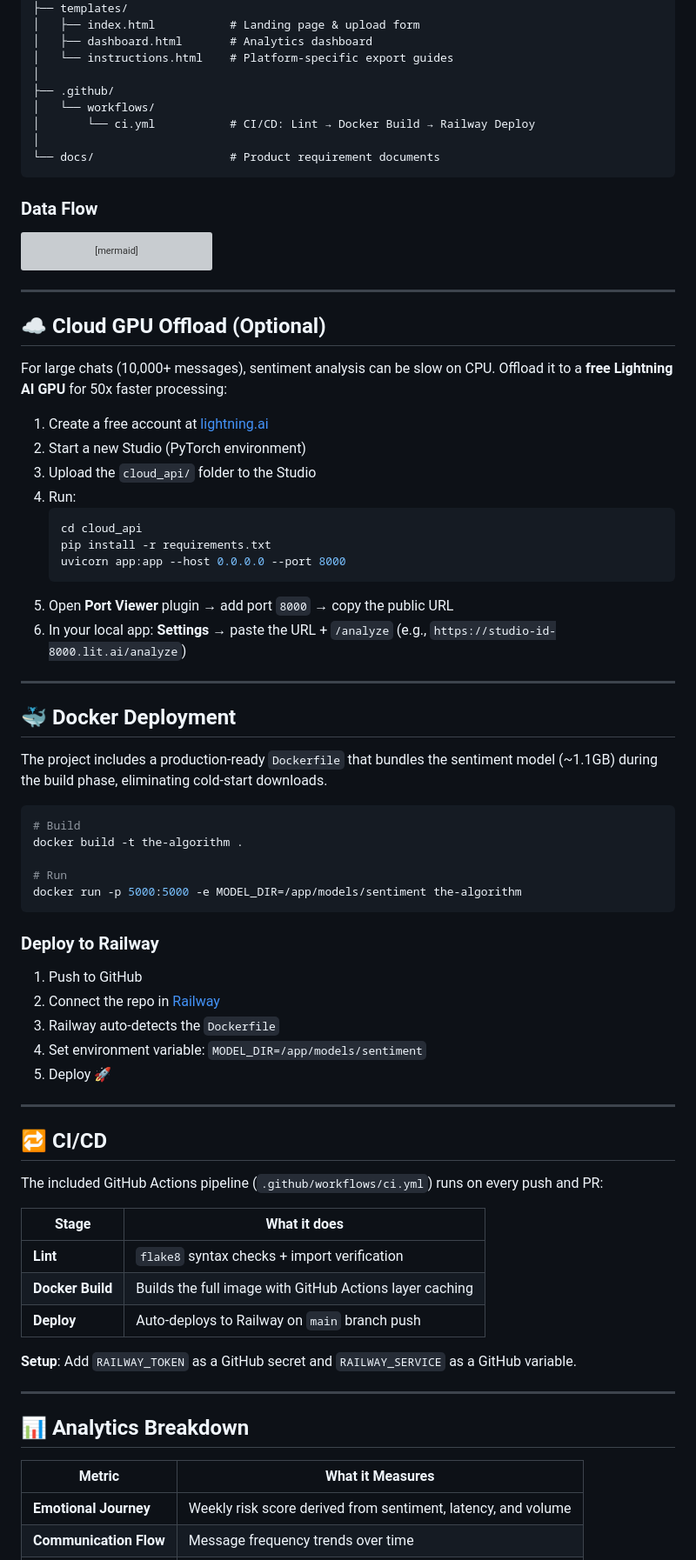
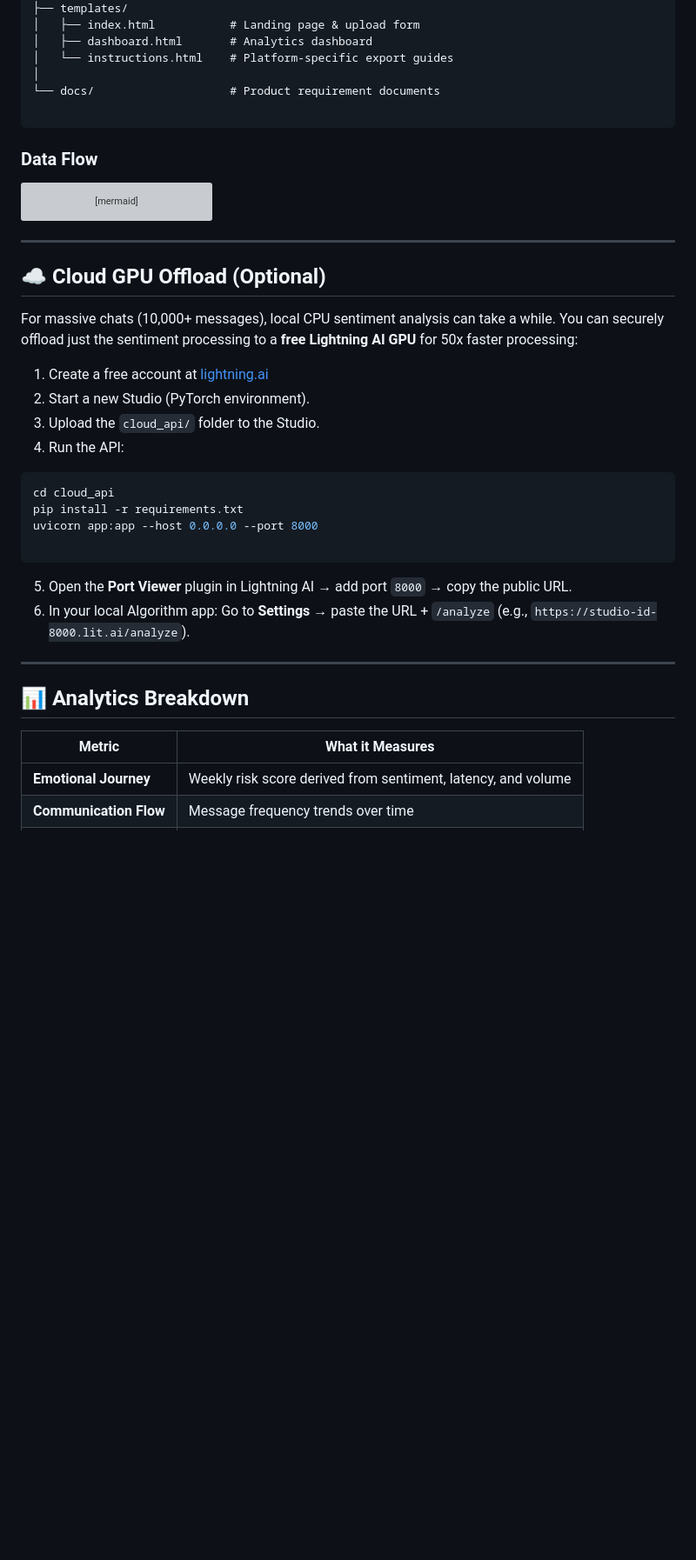
Before and after one commit to rixabhh/TheAlgorithm, a Markdown page: README.md, the part around one of its changes. Shown at 87% size. Drawn GitHub-style; blank space fills up the shorter version; grey boxes are pictures that could not be loaded.

````diff
--- a/README.md
+++ b/README.md
@@ -99,11 +116,8 @@ The Algorithm/
 │   ├── dashboard.html       # Analytics dashboard
 │   └── instructions.html    # Platform-specific export guides
 │
-├── .github/
-│   └── workflows/
-│       └── ci.yml           # CI/CD: Lint → Docker Build → Railway Deploy
-│
 └── docs/                    # Product requirement documents
+
 ```
 
 ### Data Flow
@@ -119,68 +133,36 @@ graph LR
     F --> H[LLM Coach]
     G --> H
     H --> I[Dashboard]
+
 ```
 
 ---
 
 ## ☁️ Cloud GPU Offload (Optional)
 
-For large chats (10,000+ messages), sentiment analysis can be slow on CPU. Offload it to a **free Lightning AI GPU** for 50x faster processing:
+For massive chats (10,000+ messages), local CPU sentiment analysis can take a while. You can securely offload just the sentiment processing to a **free Lightning AI GPU** for 50x faster processing:
 
 1. Create a free account at [lightning.ai](https://lightning.ai/)
-2. Start a new Studio (PyTorch environment)
-3. Upload the `cloud_api/` folder to the Studio
-4. Run:
-   ```bash
-   cd cloud_api
-   pip install -r requirements.txt
-   uvicorn app:app --host 0.0.0.0 --port 8000
-   ```
-5. Open **Port Viewer** plugin → add port `8000` → copy the public URL
-6. In your local app: **Settings** → paste the URL + `/analyze` (e.g., `https://studio-id-8000.lit.ai/analyze`)
+2. Start a new Studio (PyTorch environment).
+3. Upload the `cloud_api/` folder to the Studio.
+4. Run the API:
+```bash
+cd cloud_api
+pip install -r requirements.txt
+uvicorn app:app --host 0.0.0.0 --port 8000
 
----
-
-## 🐳 Docker Deployment
-
-The project includes a production-ready `Dockerfile` that bundles the sentiment model (~1.1GB) during the build phase, eliminating cold-start downloads.
-
-```bash
-# Build
-docker build -t the-algorithm .
-
-# Run
-docker run -p 5000:5000 -e MODEL_DIR=/app/models/sentiment the-algorithm
 ```
 
-### Deploy to Railway
 
-1. Push to GitHub
-2. Connect the repo in [Railway](https://railway.app/)
-3. Railway auto-detects the `Dockerfile`
-4. Set environment variable: `MODEL_DIR=/app/models/sentiment`
-5. Deploy 🚀
-
----
-
-## 🔁 CI/CD
-
-The included GitHub Actions pipeline (`.github/workflows/ci.yml`) runs on every push and PR:
-
-| Stage | What it does |
-|---|---|
-| **Lint** | `flake8` syntax checks + import verification |
-| **Docker Build** | Builds the full image with GitHub Actions layer caching |
-| **Deploy** | Auto-deploys to Railway on `main` branch push |
-
-**Setup**: Add `RAILWAY_TOKEN` as a GitHub secret and `RAILWAY_SERVICE` as a GitHub variable.
+5. Open the **Port Viewer** plugin in Lightning AI → add port `8000` → copy the public URL.
+6. In your local Algorithm app: Go to **Settings** → paste the URL + `/analyze` (e.g., `https://studio-id-8000.lit.ai/analyze`).
 
 ---
 
 ## 📊 Analytics Breakdown
 
 | Metric | What it Measures |
-|---|---|
+| --- | --- |
 | **Emotional Journey** | Weekly risk score derived from sentiment, latency, and volume |
 | **Communication Flow** | Message frequency trends over time |
 | **Response Synchrony** | Median reply latency patterns |
````
Also changed, not shown: other parts of README.md (+68 -47 lines).
